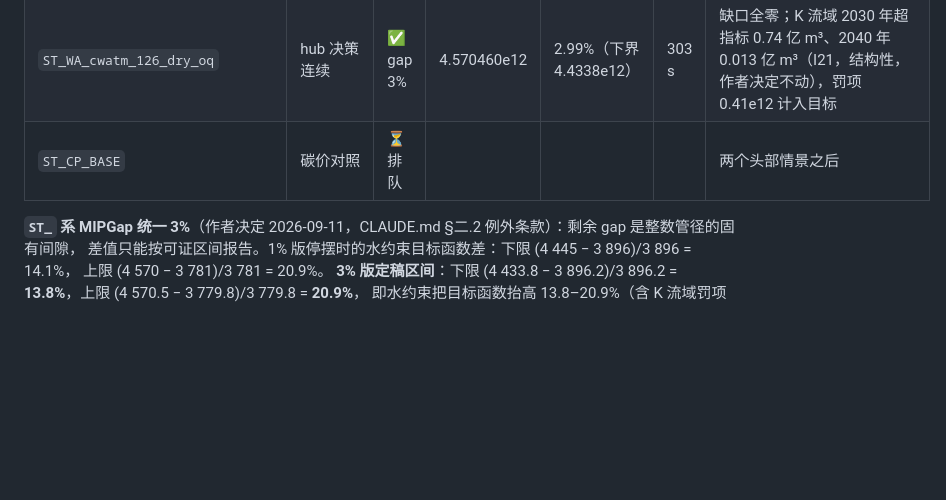
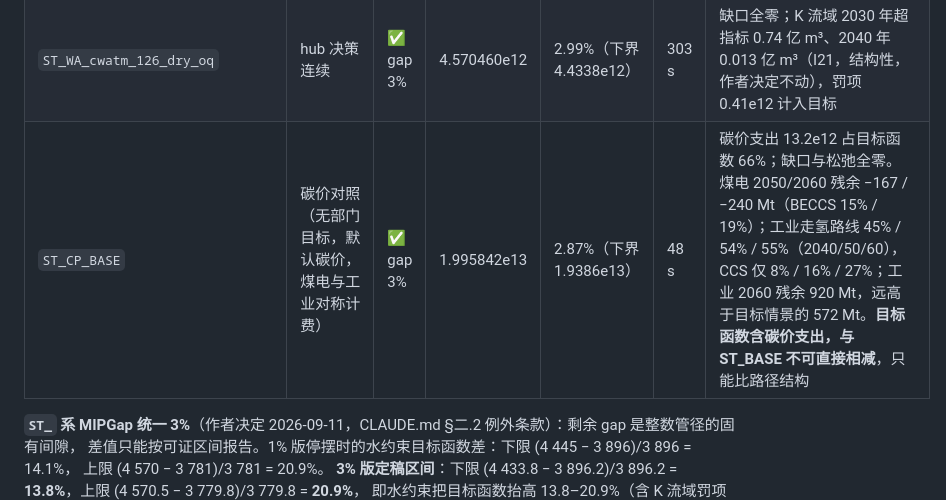
Before and after one commit to onismyh/infra_retrofit, a Markdown page: _indtree/README.md, the part around the change. GitHub-like rendering; blank space fills up the shorter version.

Commit message:
_indtree README: ST_CP_BASE carbon-price control result
Co-Authored-By: Claude Fable 5.1 <noreply@anthropic.com>
Claude-Session: https://claude.ai/code/session_01C3TzPMgqfpJUr6CCeiD5QP

```diff
--- a/_indtree/README.md
+++ b/_indtree/README.md
@@ -135,7 +135,7 @@ COAL_RETROFIT_START_SOL=$S COAL_RETROFIT_LOG_INCUMBENTS=1 python scripts/run_sin
 | `ST_WA_cwatm_126_dry_oq_inthub` | hub 决策整数 | ⏱ 时限 | 5.124e12 | 12.1% | 36 201 s | 2040 水泥缺口 0.1 Mt；**只作参照** |
 | `ST_BASE` | hub 决策连续（§9.8） | ✅ gap 3% | 3.896233e12 | 2.99%（下界 3.7798e12） | 1 302 s | 四年缺口与物理松弛全零；1% 版跑 2 h 停在 3 896 / 3 781，日志 `ST_BASE_gap1_partial.log` |
 | `ST_WA_cwatm_126_dry_oq` | hub 决策连续 | ✅ gap 3% | 4.570460e12 | 2.99%（下界 4.4338e12） | 303 s | 缺口全零；K 流域 2030 年超指标 0.74 亿 m³、2040 年 0.013 亿 m³（I21，结构性，作者决定不动），罚项 0.41e12 计入目标 |
-| `ST_CP_BASE` | 碳价对照 | ⏳ 排队 | | | | 两个头部情景之后 |
+| `ST_CP_BASE` | 碳价对照（无部门目标，默认碳价，煤电与工业对称计费） | ✅ gap 3% | 1.995842e13 | 2.87%（下界 1.9386e13） | 48 s | 碳价支出 13.2e12 占目标函数 66%；缺口与松弛全零。煤电 2050/2060 残余 −167 / −240 Mt（BECCS 15% / 19%）；工业走氢路线 45% / 54% / 55%（2040/50/60），CCS 仅 8% / 16% / 27%；工业 2060 残余 920 Mt，远高于目标情景的 572 Mt。**目标函数含碳价支出，与 ST_BASE 不可直接相减**，只能比路径结构 |
 
 **`ST_` 系 MIPGap 统一 3%**（作者决定 2026-09-11，CLAUDE.md §二.2 例外条款）：剩余 gap 是整数管径的固有间隙，
 差值只能按可证区间报告。1% 版停摆时的水约束目标函数差：下限 (4 445 − 3 896)/3 896 = 14.1%，
```
